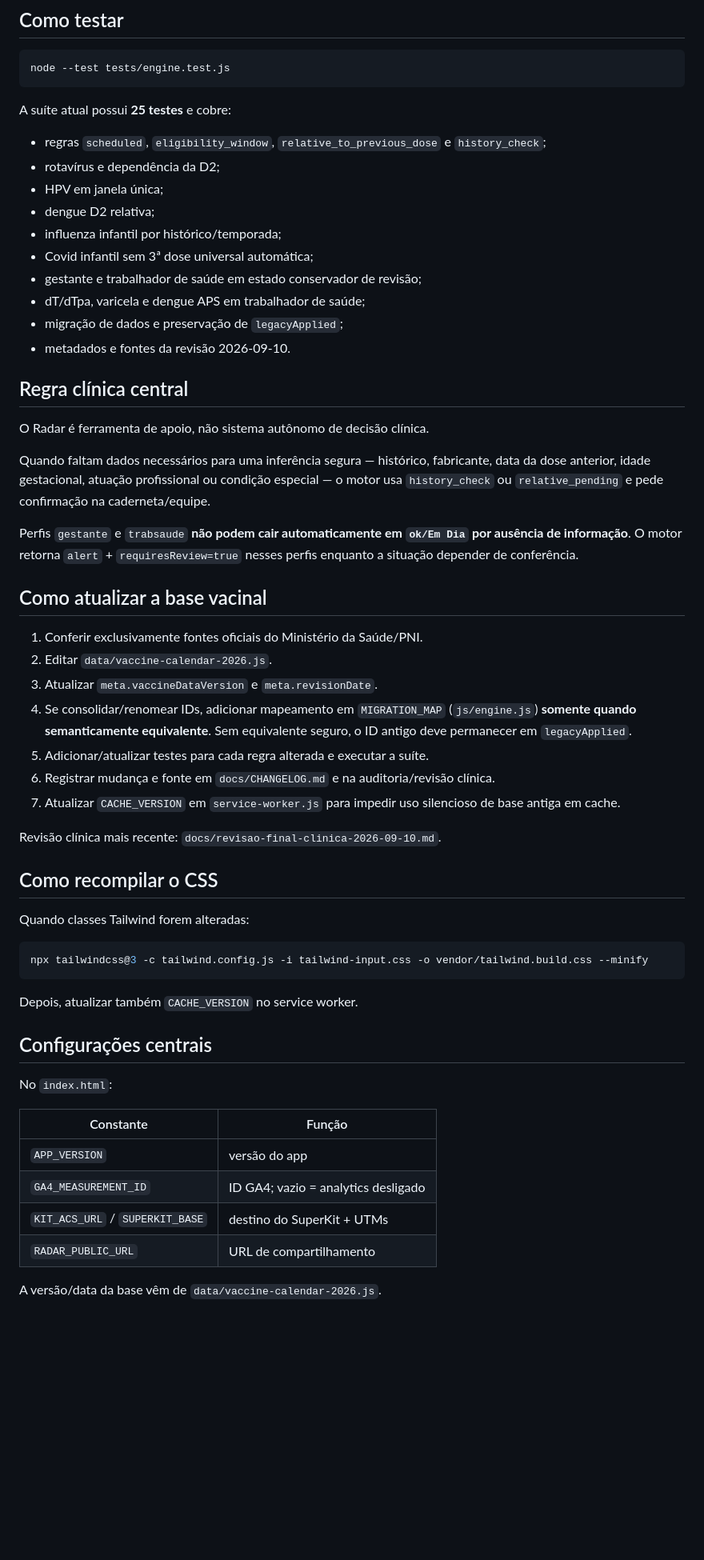
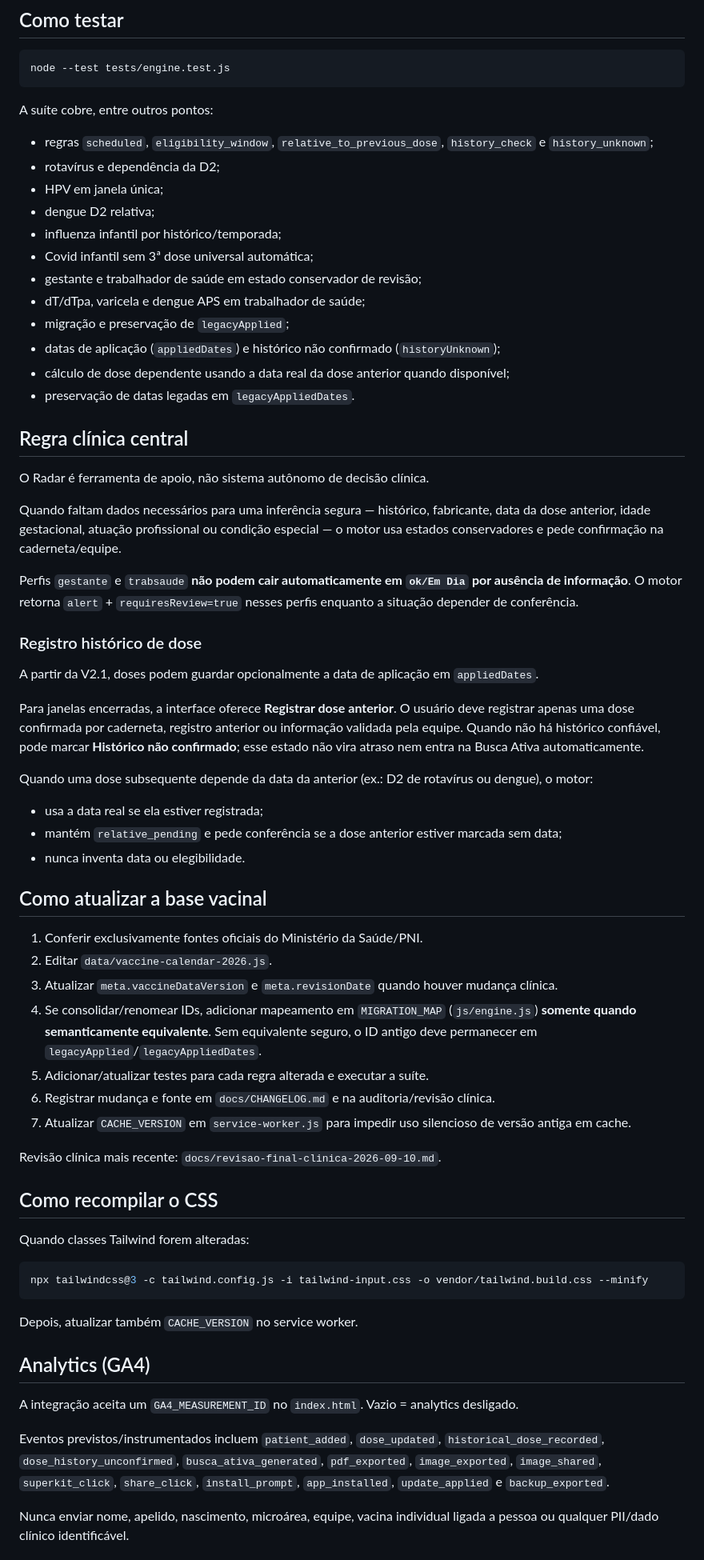
Before and after one commit to leothaylor/radar-vacinal-premium, a Markdown page: docs/README-RADAR-V2.md, the part around one of its changes. Shown at 80% size. GitHub-like rendering; blank space fills up the shorter version.

Commit message:
docs: document history dates, JPEG export and sharing

````diff
--- a/docs/README-RADAR-V2.md
+++ b/docs/README-RADAR-V2.md
@@ -38,8 +38,8 @@ python -m http.server 8791
 node --test tests/engine.test.js
 ```
 
-A suíte atual possui **25 testes** e cobre:
-- regras `scheduled`, `eligibility_window`, `relative_to_previous_dose` e `history_check`;
+A suíte cobre, entre outros pontos:
+- regras `scheduled`, `eligibility_window`, `relative_to_previous_dose`, `history_check` e `history_unknown`;
 - rotavírus e dependência da D2;
 - HPV em janela única;
 - dengue D2 relativa;
@@ -47,24 +47,36 @@ A suíte atual possui **25 testes** e cobre:
 - Covid infantil sem 3ª dose universal automática;
 - gestante e trabalhador de saúde em estado conservador de revisão;
 - dT/dTpa, varicela e dengue APS em trabalhador de saúde;
-- migração de dados e preservação de `legacyApplied`;
-- metadados e fontes da revisão 2026-09-10.
+- migração e preservação de `legacyApplied`;
+- datas de aplicação (`appliedDates`) e histórico não confirmado (`historyUnknown`);
+- cálculo de dose dependente usando a data real da dose anterior quando disponível;
+- preservação de datas legadas em `legacyAppliedDates`.
 
 ## Regra clínica central
 O Radar é ferramenta de apoio, não sistema autônomo de decisão clínica.
 
-Quando faltam dados necessários para uma inferência segura — histórico, fabricante, data da dose anterior, idade gestacional, atuação profissional ou condição especial — o motor usa `history_check` ou `relative_pending` e pede confirmação na caderneta/equipe.
+Quando faltam dados necessários para uma inferência segura — histórico, fabricante, data da dose anterior, idade gestacional, atuação profissional ou condição especial — o motor usa estados conservadores e pede confirmação na caderneta/equipe.
 
 Perfis `gestante` e `trabsaude` **não podem cair automaticamente em `ok/Em Dia` por ausência de informação**. O motor retorna `alert` + `requiresReview=true` nesses perfis enquanto a situação depender de conferência.
+
+### Registro histórico de dose
+A partir da V2.1, doses podem guardar opcionalmente a data de aplicação em `appliedDates`.
+
+Para janelas encerradas, a interface oferece **Registrar dose anterior**. O usuário deve registrar apenas uma dose confirmada por caderneta, registro anterior ou informação validada pela equipe. Quando não há histórico confiável, pode marcar **Histórico não confirmado**; esse estado não vira atraso nem entra na Busca Ativa automaticamente.
+
+Quando uma dose subsequente depende da data da anterior (ex.: D2 de rotavírus ou dengue), o motor:
+- usa a data real se ela estiver registrada;
+- mantém `relative_pending` e pede conferência se a dose anterior estiver marcada sem data;
+- nunca inventa data ou elegibilidade.
 
 ## Como atualizar a base vacinal
 1. Conferir exclusivamente fontes oficiais do Ministério da Saúde/PNI.
 2. Editar `data/vaccine-calendar-2026.js`.
-3. Atualizar `meta.vaccineDataVersion` e `meta.revisionDate`.
-4. Se consolidar/renomear IDs, adicionar mapeamento em `MIGRATION_MAP` (`js/engine.js`) **somente quando semanticamente equivalente**. Sem equivalente seguro, o ID antigo deve permanecer em `legacyApplied`.
+3. Atualizar `meta.vaccineDataVersion` e `meta.revisionDate` quando houver mudança clínica.
+4. Se consolidar/renomear IDs, adicionar mapeamento em `MIGRATION_MAP` (`js/engine.js`) **somente quando semanticamente equivalente**. Sem equivalente seguro, o ID antigo deve permanecer em `legacyApplied`/`legacyAppliedDates`.
 5. Adicionar/atualizar testes para cada regra alterada e executar a suíte.
 6. Registrar mudança e fonte em `docs/CHANGELOG.md` e na auditoria/revisão clínica.
-7. Atualizar `CACHE_VERSION` em `service-worker.js` para impedir uso silencioso de base antiga em cache.
+7. Atualizar `CACHE_VERSION` em `service-worker.js` para impedir uso silencioso de versão antiga em cache.
 
 Revisão clínica mais recente: `docs/revisao-final-clinica-2026-09-10.md`.
 
@@ -77,15 +89,10 @@ npx tailwindcss@3 -c tailwind.config.js -i tailwind-input.css -o vendor/tailwind
 
 Depois, atualizar também `CACHE_VERSION` no service worker.
 
-## Configurações centrais
-No `index.html`:
+## Analytics (GA4)
+A integração aceita um `GA4_MEASUREMENT_ID` no `index.html`. Vazio = analytics desligado.
 
-| Constante | Função |
-|---|---|
-| `APP_VERSION` | versão do app |
-| `GA4_MEASUREMENT_ID` | ID GA4; vazio = analytics desligado |
-| `KIT_ACS_URL` / `SUPERKIT_BASE` | destino do SuperKit + UTMs |
-| `RADAR_PUBLIC_URL` | URL de compartilhamento |
+Eventos previstos/instrumentados incluem `patient_added`, `dose_updated`, `historical_dose_recorded`, `dose_history_unconfirmed`, `busca_ativa_generated`, `pdf_exported`, `image_exported`, `image_shared`, `superkit_click`, `share_click`, `install_prompt`, `app_installed`, `update_applied` e `backup_exported`.
 
-A versão/data da base vêm de `data/vaccine-calendar-2026.js`.
+Nunca enviar nome, apelido, nascimento, microárea, equipe, vacina individual ligada a pessoa ou qualquer PII/dado clínico identificável.
 
````
Also changed, not shown: other parts of docs/README-RADAR-V2.md (+40 -29 lines).
